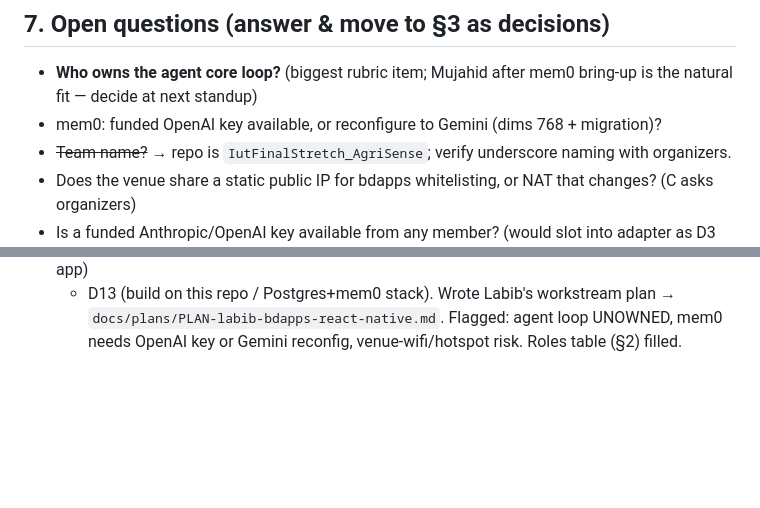
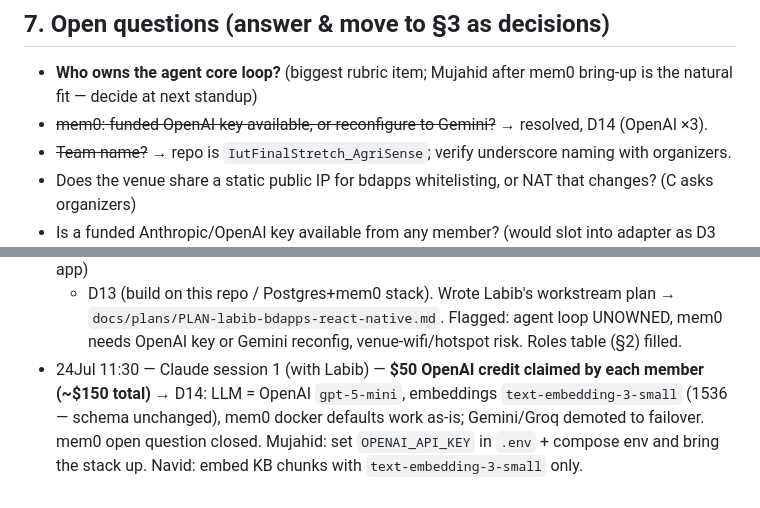
Before and after one commit to phigratio/IutFinalStretch_AgriSense, a Markdown page: docs/MEMORY.md, 2 parts joined by grey strips. Rendered like a GitHub page; blank space fills up the shorter version.

```diff
--- a/docs/MEMORY.md
+++ b/docs/MEMORY.md
@@ -120,7 +126,7 @@
 
 - **Who owns the agent core loop?** (biggest rubric item; Mujahid after mem0 bring-up is the
   natural fit — decide at next standup)
-- mem0: funded OpenAI key available, or reconfigure to Gemini (dims 768 + migration)?
+- ~~mem0: funded OpenAI key available, or reconfigure to Gemini?~~ → resolved, D14 (OpenAI ×3).
 - ~~Team name?~~ → repo is `IutFinalStretch_AgriSense`; verify underscore naming with organizers.
 - Does the venue share a static public IP for bdapps whitelisting, or NAT that changes? (C asks organizers)
 - Is a funded Anthropic/OpenAI key available from any member? (would slot into adapter as D3 fallback-2)
@@ -145,3 +151,8 @@
   + D13 (build on this repo / Postgres+mem0 stack). Wrote Labib's workstream plan →
   `docs/plans/PLAN-labib-bdapps-react-native.md`. Flagged: agent loop UNOWNED, mem0 needs
   OpenAI key or Gemini reconfig, venue-wifi/hotspot risk. Roles table (§2) filled.
+- 24Jul 11:30 — Claude session 1 (with Labib) — **$50 OpenAI credit claimed by each member
+  (~$150 total)** → D14: LLM = OpenAI `gpt-5-mini`, embeddings `text-embedding-3-small`
+  (1536 — schema unchanged), mem0 docker defaults work as-is; Gemini/Groq demoted to
+  failover. mem0 open question closed. Mujahid: set `OPENAI_API_KEY` in `.env` + compose env
+  and bring the stack up. Navid: embed KB chunks with `text-embedding-3-small` only.
```
Also changed, not shown: other parts of docs/MEMORY.md (+18 -12 lines).
